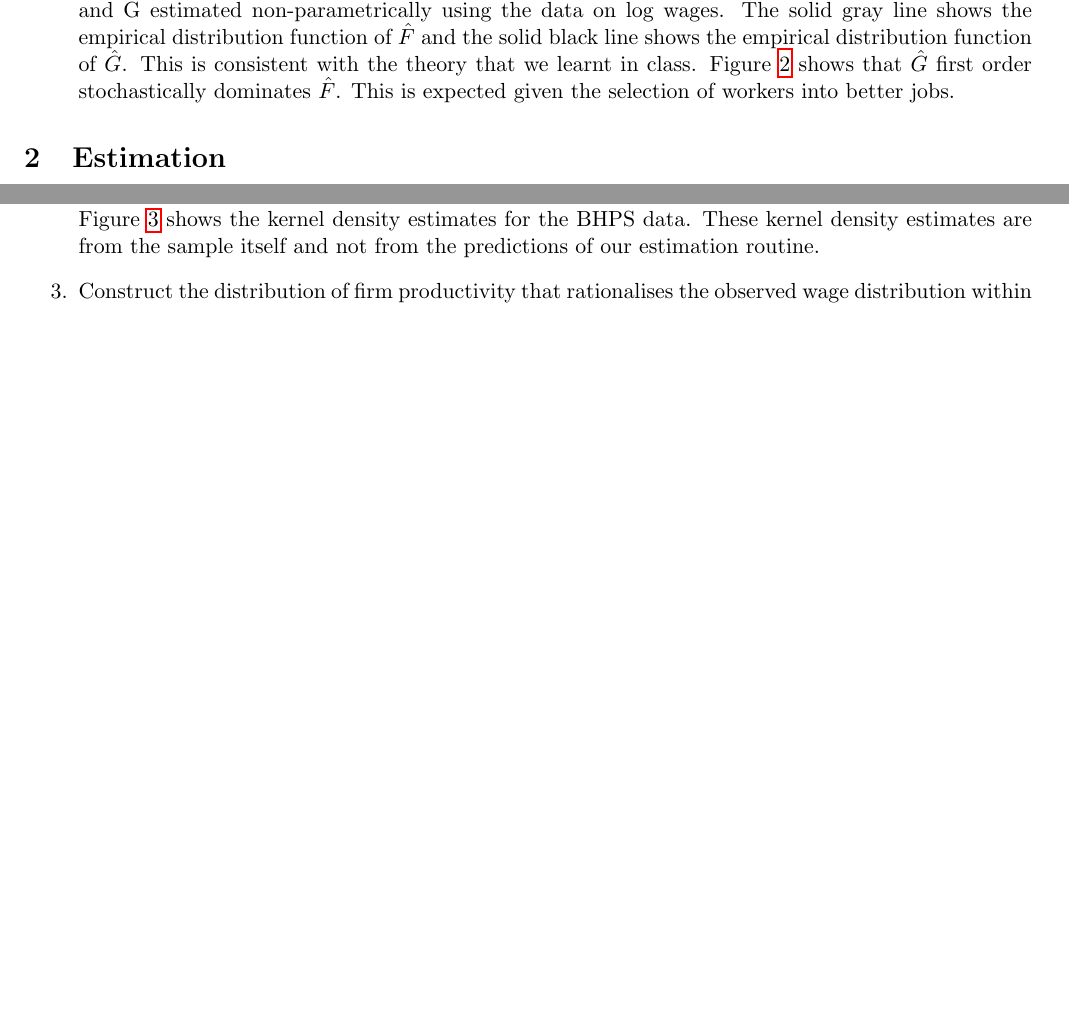
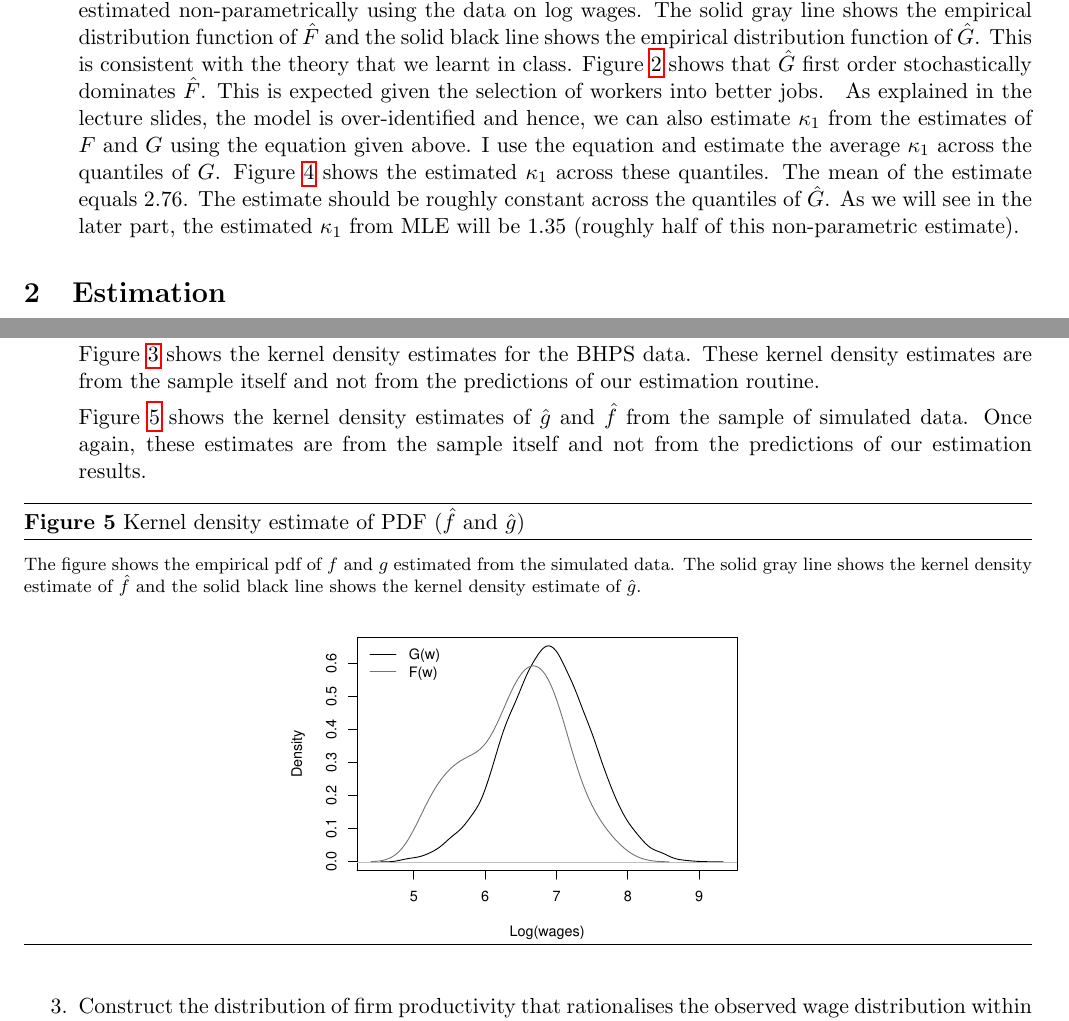
Before and after one commit to dhananjayghei/labor_economics, a LaTeX document (doc/ps1.tex): two parts of pages 2 and 5 of 6, joined at a grey line, cut so that both start at the same text, the shorter picture padded with empty space. Compiled offline with pdfLaTeX.

Commit message:
More updates to the writeup.

```diff
--- a/doc/ps1.tex
+++ b/doc/ps1.tex
@@ -134,3 +139,16 @@ is a non-parametric estimator of the density function.
     \caption{Kernel density estimate of PDF ($\hat f$ and $\hat g$)}
     \label{fig:Gdens}
   \end{figure}
+As explained in the lecture slides, the model is over-identified and
+hence, we can also estimate $\kappa_1$ from the estimates of $F$ and
+$G$ using the equation given above. I use the equation and estimate
+the average $\kappa_1$ across the quantiles of $G$. Figure
+\ref{fig:kappa} shows the estimated $\kappa_1$ across these
+quantiles. The mean of the estimate equals 2.76. The
+estimate should be roughly constant across the quantiles of $\hat
+G$. As we will see in the later part, the estimated $\kappa_1$ from
+MLE will be 1.35 (roughly half of this non-parametric estimate).
+
+  \begin{figure}[htbp!]
+    \floatintro{The figure shows the non-parametric estimate of
+      $\kappa_1$ across the quantiles of $\hat G$. The estimate is
@@ -221,6 +246,22 @@ the predicted unemployment rate from the MLE estimation is 9.09\%.
 Figure \ref{fig:Gdens} shows the kernel density estimates for the BHPS
 data. These kernel density estimates are from the sample itself and
 not from the predictions of our estimation routine.
+
+Figure \ref{fig:Gdens_sim} shows the kernel density estimates of $\hat
+g$ and $\hat f$ from the sample of simulated data. Once again, these
+estimates are from the sample itself and not from the predictions of
+our estimation results.
+\begin{figure}[htbp!]
+  \floatintro{The figure shows the empirical pdf of $f$ and $g$
+    estimated from the simulated data. The
+    solid gray line shows the kernel density estimate of $\hat f$
+    and the solid black line shows the kernel density estimate of
+    $\hat g$.}  \centering
+  \includegraphics[scale=.6]{./pics/FG_density_sim.pdf}
+  \caption{Kernel density estimate of PDF ($\hat f$ and $\hat g$)}
+  \label{fig:Gdens_sim}
+\end{figure}
+
 \item Construct the distribution of firm productivity that
   rationalises the observed wage distribution within the BM
   model. Plot firm productivity against wages, and against the
```
Also changed, not shown: doc/ps1.pdf, doc/ps1.tex (12 more changed lines).
